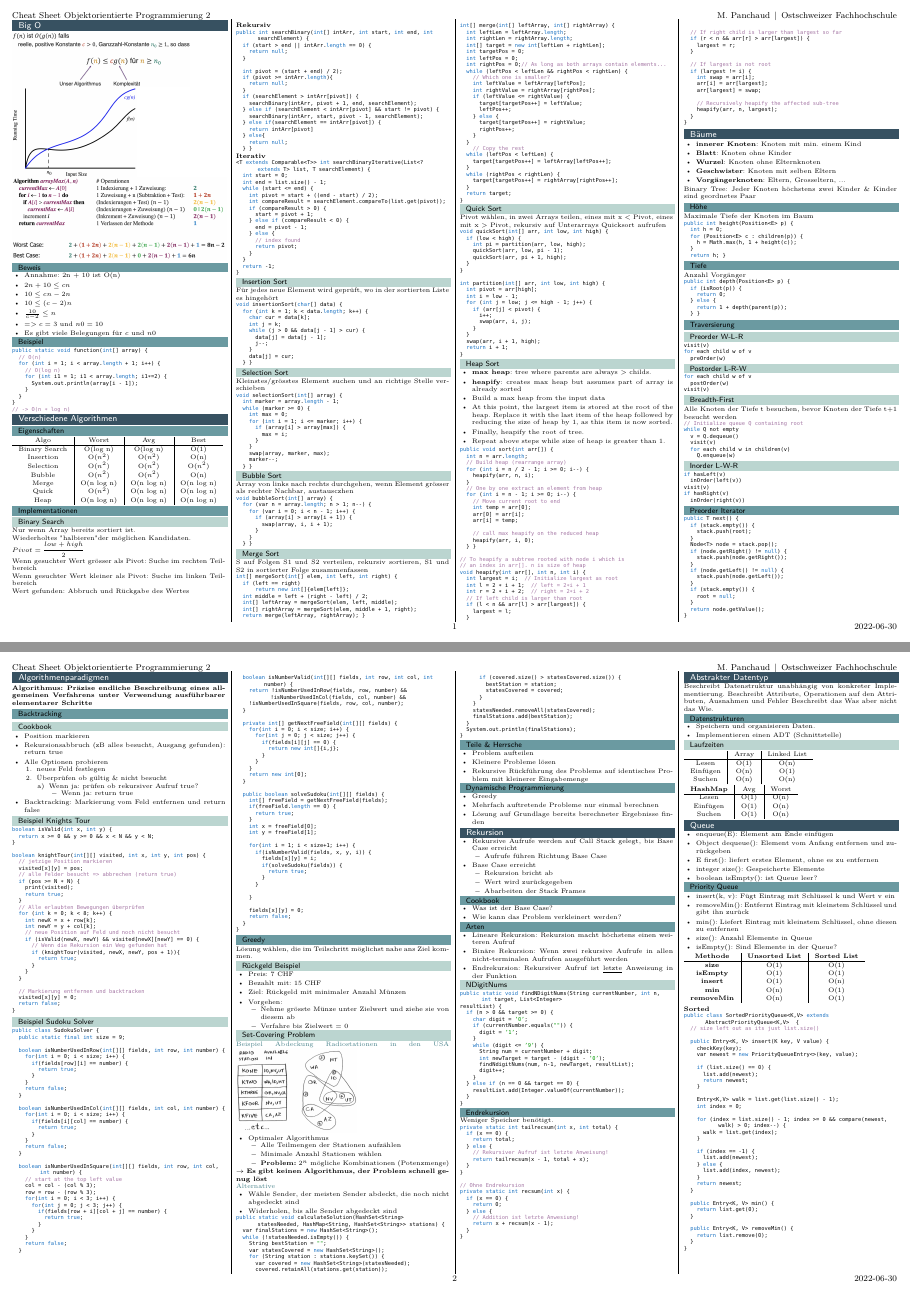
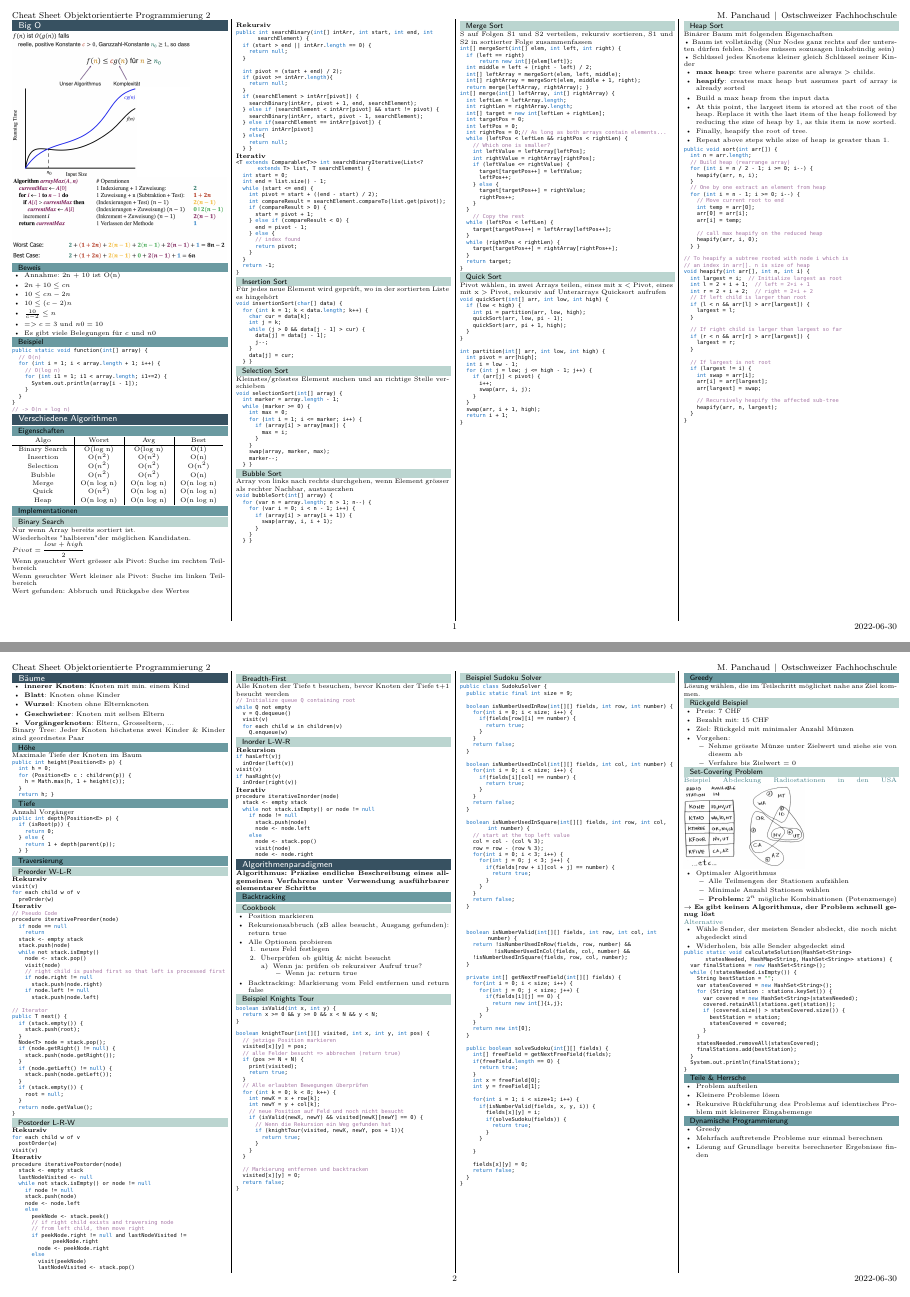
Before and after one commit to panmau/OOP2, a LaTeX document (main.tex): pages 1 and 2 of 3, joined at a grey line. Compiled offline with pdfLaTeX.

Commit message:
Add iterative traversals

```diff
--- a/main.tex
+++ b/main.tex
@@ -235,7 +239,17 @@ int partition(int[] arr, int low, int high) {
 }
 			\end{lstlisting}
 
+% for code/text not to break over weirdly
+\columnbreak
+
 		\subsubsection{Heap Sort}
+			Binärer Baum mit folgenden Eigenschaften
+
+			• Baum ist vollständig (Nur Nodes ganz rechts auf der untersten dürfen fehlen. Nodes müssen
+			sozusagen linksbündig sein)
+
+			• Schlüssel jedes Knotens kleiner gleich Schlüssel seiner Kinder
+
 			\begin{itemize}
 				\item \textbf{max heap}: tree where parents are always > childs.
 				\item \textbf{heapify}: creates max heap but assumes part of array is already sorted
@@ -328,41 +343,31 @@ public int depth(Position<E> p) {
 		\end{lstlisting}
 	\subsection{Traversierung}
 		\subsubsection{Preorder W-L-R}
+		\textbf{Rekursiv}
 			\begin{lstlisting}
 visit(v)
 for each child w of v
   preOrder(w)
 			\end{lstlisting}
 
-		\subsubsection{Postorder L-R-W}
+		\textbf{Iterativ}
 			\begin{lstlisting}
-for each child w of v
-  postOrder(w)
-visit(v)
-			\end{lstlisting}
+// Pseudo Code
+procedure iterativePreorder(node)
+	if node == null
+		return
+	stack <- empty stack
+	stack.push(node)
+	while not stack.isEmpty()
+		node <- stack.pop()
+		visit(node)
+		// right child is pushed first so that left is processed first
+		if node.right != null
+			stack.push(node.right)
+		if node.left != null
+			stack.push(node.left)
 
-		\subsubsection{Breadth-First}
-		Alle Knoten der Tiefe t besuchen, bevor Knoten der Tiefe t+1 besucht werden
-			\begin{lstlisting}
-// Initialize queue Q containing root
-while Q not empty
-  v = Q.dequeue()
-  visit(v)
-  for each child w in children(v)
-    Q.enqueue(w)
-			\end{lstlisting}
-
-		\subsubsection{Inorder L-W-R}
-			\begin{lstlisting}
-if hasLeft(v)
-  inOrder(left(v))
-visit(v)
-if hasRight(v)
-  inOrder(right(v))
-			\end{lstlisting}
-
-	\subsection{Preorder Iterator}
-		\begin{lstlisting}
+// Iterator
 public T next() {
 	if (stack.empty()) {
 		stack.push(root);
@@ -379,7 +384,70 @@ public T next() {
 	}
 	return node.getValue();
 }
-		\end{lstlisting}
+			\end{lstlisting}
+
+		\subsubsection{Postorder L-R-W}
+		\textbf{Rekursiv}
+			\begin{lstlisting}
+for each child w of v
+  postOrder(w)
+visit(v)
+			\end{lstlisting}
+
+		\textbf{Iterativ}
+			\begin{lstlisting}
+procedure iterativePostorder(node)
+	stack <- empty stack
+	lastNodeVisited <- null
+	while not stack.isEmpty() or node != null
+		if node != null
+		stack.push(node)
+		node <- node.left
+		else
+			peekNode <- stack.peek()
+			// if right child exists and traversing node
+			// from left child, then move right
+			if peekNode.right != null and lastNodeVisited != peekNode.right
+				node <- peekNode.right
+			else
+				visit(peekNode)
+				lastNodeVisited <- stack.pop()
+			\end{lstlisting}
+
+		\subsubsection{Breadth-First}
+		Alle Knoten der Tiefe t besuchen, bevor Knoten der Tiefe t+1 besucht werden
+			\begin{lstlisting}
+// Initialize queue Q containing root
+while Q not empty
+  v = Q.dequeue()
+  visit(v)
+  for each child w in children(v)
+    Q.enqueue(w)
+			\end{lstlisting}
+
+		\subsubsection{Inorder L-W-R}
+		\textbf{Rekursion}
+			\begin{lstlisting}
+if hasLeft(v)j
+  inOrder(left(v))
+visit(v)
+if hasRight(v)
+  inOrder(right(v))
+			\end{lstlisting}
+
+		\textbf{Iterativ}
+			\begin{lstlisting}
+procedure iterativeInorder(node)
+	stack <- empty stack
+	while not stack.isEmpty() or node != null
+		if node != null
+			stack.push(node)
+			node <- node.left
+		else
+			node <- stack.pop()
+			visit(node)
+			node <- node.right
+			\end{lstlisting}
 
 \section{Algorithmenparadigmen}
  \textbf{Algorithmus: Präzise endliche Beschreibung eines allgemeinen Verfahrens unter Verwendung
```
Also changed, not shown: main.tex (39 more changed lines).
